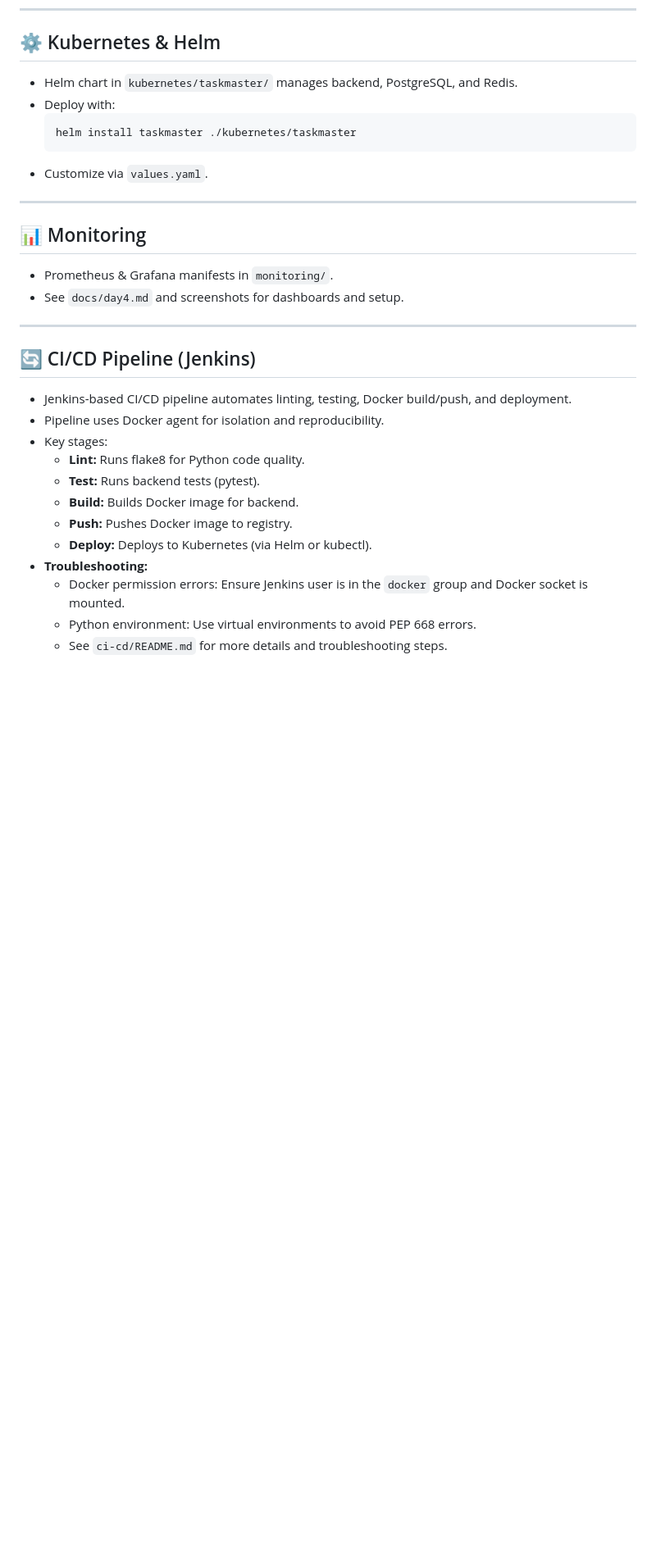
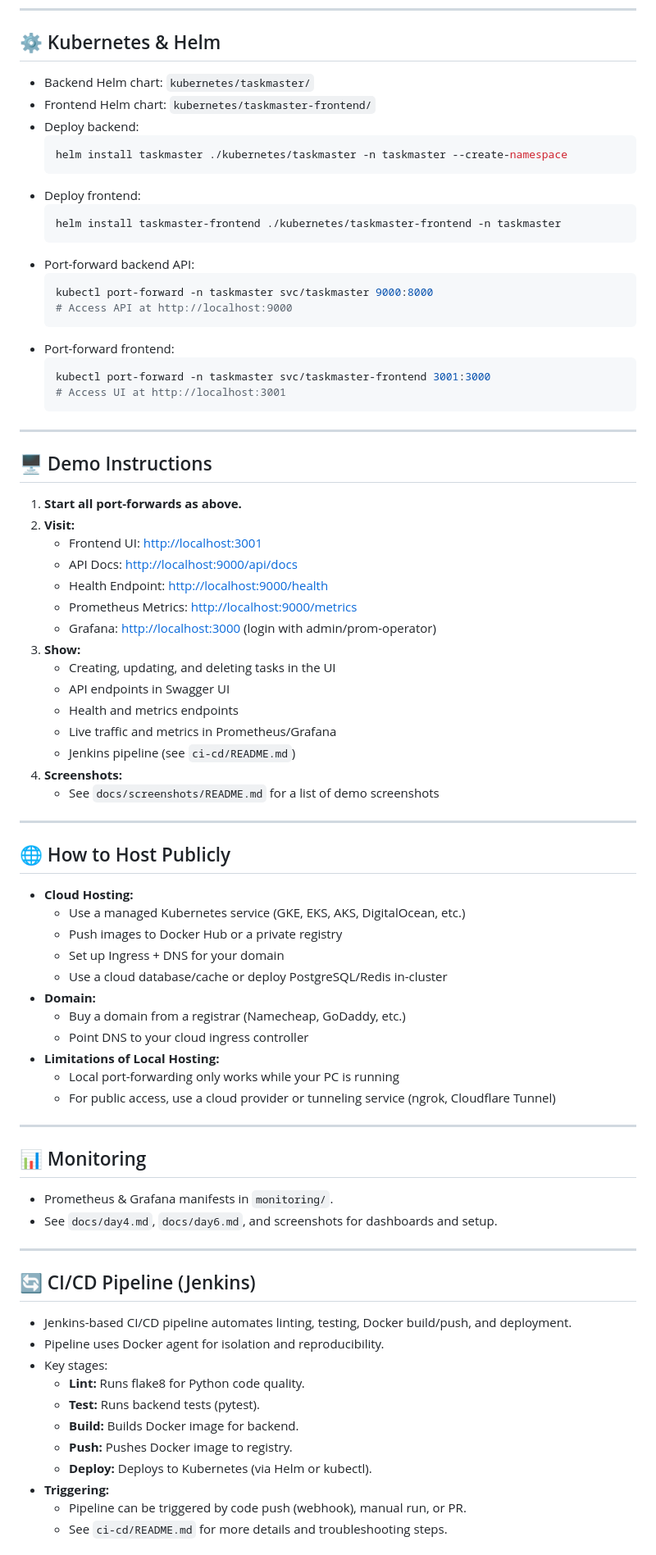
Before and after one commit to SHUBHADEEPXT/Taskmaster-pro, a Markdown page: README.md, the part around one of its changes. Shown at 82% size. GitHub-like rendering; blank space fills up the shorter version.

Commit message:
feat: Updating the README

````diff
--- a/README.md
+++ b/README.md
@@ -89,18 +84,66 @@ taskmaster-pro/
 ---
 
 ## ⚙️ Kubernetes & Helm
-- Helm chart in `kubernetes/taskmaster/` manages backend, PostgreSQL, and Redis.
-- Deploy with:
+- Backend Helm chart: `kubernetes/taskmaster/`
+- Frontend Helm chart: `kubernetes/taskmaster-frontend/`
+- Deploy backend:
   ```bash
-  helm install taskmaster ./kubernetes/taskmaster
+  helm install taskmaster ./kubernetes/taskmaster -n taskmaster --create-namespace
   ```
-- Customize via `values.yaml`.
+- Deploy frontend:
+  ```bash
+  helm install taskmaster-frontend ./kubernetes/taskmaster-frontend -n taskmaster
+  ```
+- Port-forward backend API:
+  ```bash
+  kubectl port-forward -n taskmaster svc/taskmaster 9000:8000
+  # Access API at http://localhost:9000
+  ```
+- Port-forward frontend:
+  ```bash
+  kubectl port-forward -n taskmaster svc/taskmaster-frontend 3001:3000
+  # Access UI at http://localhost:3001
+  ```
+
+---
+
+## 🖥️ Demo Instructions
+1. **Start all port-forwards as above.**
+2. **Visit:**
+   - Frontend UI: [http://localhost:3001](http://localhost:3001)
+   - API Docs: [http://localhost:9000/api/docs](http://localhost:9000/api/docs)
+   - Health Endpoint: [http://localhost:9000/health](http://localhost:9000/health)
+   - Prometheus Metrics: [http://localhost:9000/metrics](http://localhost:9000/metrics)
+   - Grafana: [http://localhost:3000](http://localhost:3000) (login with admin/prom-operator)
+3. **Show:**
+   - Creating, updating, and deleting tasks in the UI
+   - API endpoints in Swagger UI
+   - Health and metrics endpoints
+   - Live traffic and metrics in Prometheus/Grafana
+   - Jenkins pipeline (see `ci-cd/README.md`)
+4. **Screenshots:**
+   - See `docs/screenshots/README.md` for a list of demo screenshots
+
+---
+
+## 🌐 How to Host Publicly
+- **Cloud Hosting:**
+  - Use a managed Kubernetes service (GKE, EKS, AKS, DigitalOcean, etc.)
+  - Push images to Docker Hub or a private registry
+  - Set up Ingress + DNS for your domain
+  - Use a cloud database/cache or deploy PostgreSQL/Redis in-cluster
+- **Domain:**
+  - Buy a domain from a registrar (Namecheap, GoDaddy, etc.)
+  - Point DNS to your cloud ingress controller
+- **Limitations of Local Hosting:**
+  - Local port-forwarding only works while your PC is running
+  - For public access, use a cloud provider or tunneling service (ngrok, Cloudflare Tunnel)
 
 ---
 
 ## 📊 Monitoring
 - Prometheus & Grafana manifests in `monitoring/`.
-- See `docs/day4.md` and screenshots for dashboards and setup.
+- See `docs/day4.md`, `docs/day6.md`, and screenshots for dashboards and setup.
 
 ---
 
@@ -113,7 +156,6 @@ taskmaster-pro/
   - **Build:** Builds Docker image for backend.
   - **Push:** Pushes Docker image to registry.
   - **Deploy:** Deploys to Kubernetes (via Helm or kubectl).
-- **Troubleshooting:**
-  - Docker permission errors: Ensure Jenkins user is in the `docker` group and Docker socket is mounted.
-  - Python environment: Use virtual environments to avoid PEP 668 errors.
+- **Triggering:**
+  - Pipeline can be triggered by code push (webhook), manual run, or PR.
   - See `ci-cd/README.md` for more details and troubleshooting steps.
````
Also changed, not shown: other parts of README.md (+26 -22 lines).
